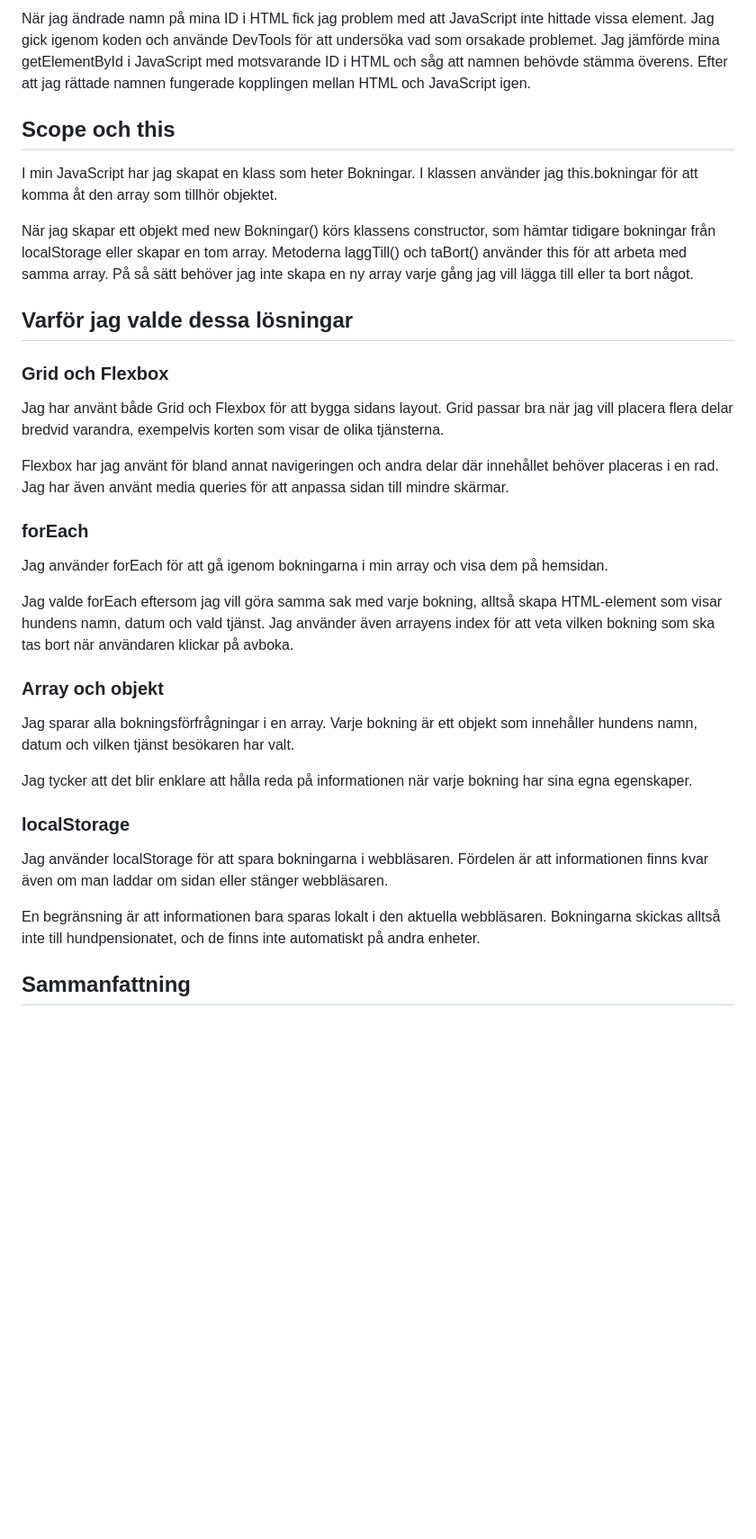
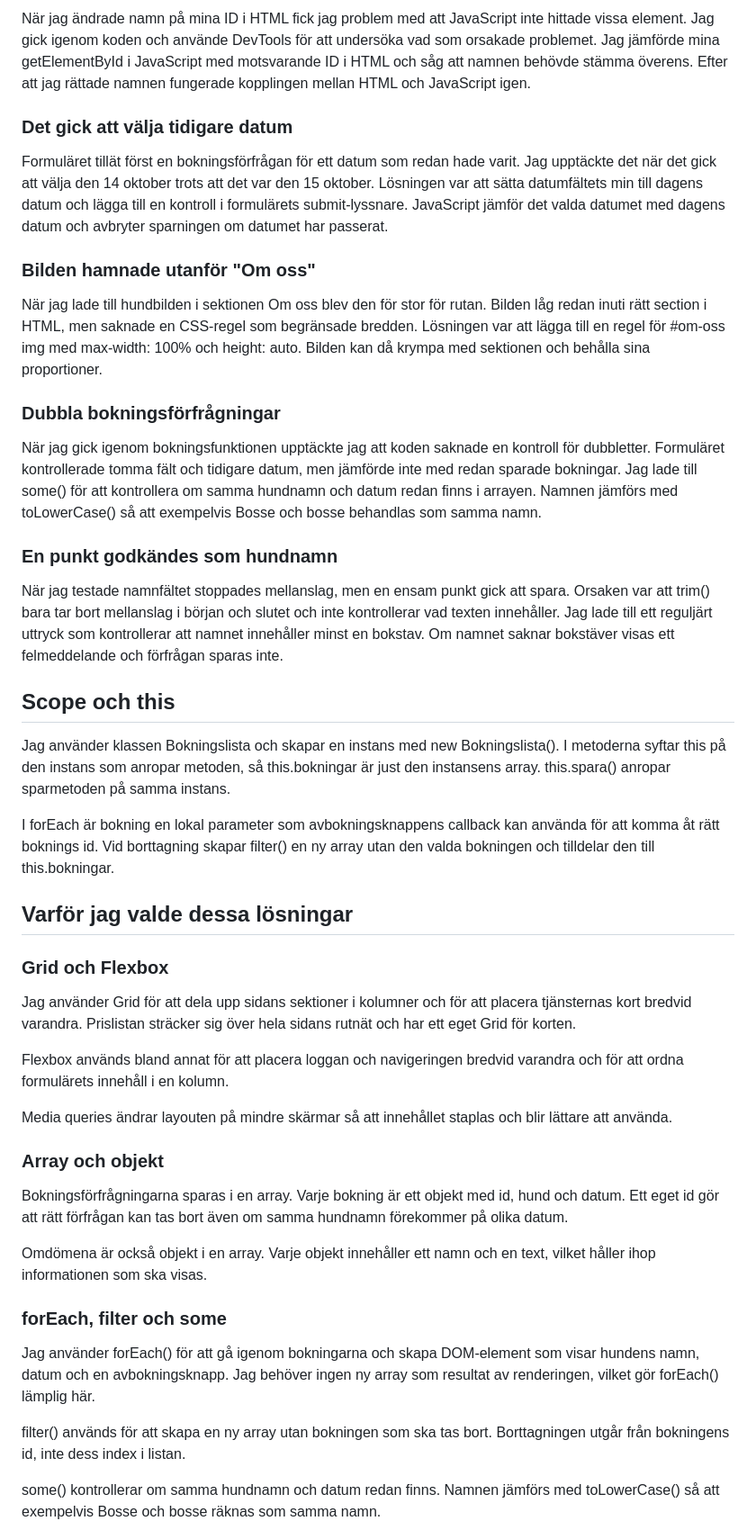
Before and after one commit to Bobbolino/Hundtassen, a Markdown page: README.md, the part around one of its changes. Shown at 90% size. Drawn GitHub-style; blank space fills up the shorter version.

```diff
--- a/README.md
+++ b/README.md
@@ -40,37 +51,49 @@ Jag har även lärt mig mer om localStorage och hur man kan spara information so
 
 När jag ändrade namn på mina ID i HTML fick jag problem med att JavaScript inte hittade vissa element. Jag gick igenom koden och använde DevTools för att undersöka vad som orsakade problemet. Jag jämförde mina getElementById i JavaScript med motsvarande ID i HTML och såg att namnen behövde stämma överens. Efter att jag rättade namnen fungerade kopplingen mellan HTML och JavaScript igen.
 
+### Det gick att välja tidigare datum
+
+Formuläret tillät först en bokningsförfrågan för ett datum som redan hade varit. Jag upptäckte det när det gick att välja den 14 oktober trots att det var den 15 oktober. Lösningen var att sätta datumfältets min till dagens datum och lägga till en kontroll i formulärets submit-lyssnare. JavaScript jämför det valda datumet med dagens datum och avbryter sparningen om datumet har passerat.
+
+### Bilden hamnade utanför "Om oss"
+
+När jag lade till hundbilden i sektionen Om oss blev den för stor för rutan. Bilden låg redan inuti rätt section i HTML, men saknade en CSS-regel som begränsade bredden. Lösningen var att lägga till en regel för #om-oss img med max-width: 100% och height: auto. Bilden kan då krympa med sektionen och behålla sina proportioner.
+
+### Dubbla bokningsförfrågningar
+
+När jag gick igenom bokningsfunktionen upptäckte jag att koden saknade en kontroll för dubbletter. Formuläret kontrollerade tomma fält och tidigare datum, men jämförde inte med redan sparade bokningar. Jag lade till some() för att kontrollera om samma hundnamn och datum redan finns i arrayen. Namnen jämförs med toLowerCase() så att exempelvis Bosse och bosse behandlas som samma namn.
+
+### En punkt godkändes som hundnamn
+
+När jag testade namnfältet stoppades mellanslag, men en ensam punkt gick att spara. Orsaken var att trim() bara tar bort mellanslag i början och slutet och inte kontrollerar vad texten innehåller. Jag lade till ett reguljärt uttryck som kontrollerar att namnet innehåller minst en bokstav. Om namnet saknar bokstäver visas ett felmeddelande och förfrågan sparas inte.
+
 ## Scope och this
 
-I min JavaScript har jag skapat en klass som heter Bokningar. I klassen använder jag this.bokningar för att komma åt den array som tillhör objektet.
+Jag använder klassen Bokningslista och skapar en instans med new Bokningslista(). I metoderna syftar this på den instans som anropar metoden, så this.bokningar är just den instansens array. this.spara() anropar sparmetoden på samma instans.
 
-När jag skapar ett objekt med new Bokningar() körs klassens constructor, som hämtar tidigare bokningar från localStorage eller skapar en tom array. Metoderna laggTill() och taBort() använder this för att arbeta med samma array. På så sätt behöver jag inte skapa en ny array varje gång jag vill lägga till eller ta bort något.
+I forEach är bokning en lokal parameter som avbokningsknappens callback kan använda för att komma åt rätt boknings id. Vid borttagning skapar filter() en ny array utan den valda bokningen och tilldelar den till this.bokningar.
 
 ## Varför jag valde dessa lösningar
 
 ### Grid och Flexbox
 
-Jag har använt både Grid och Flexbox för att bygga sidans layout. Grid passar bra när jag vill placera flera delar bredvid varandra, exempelvis korten som visar de olika tjänsterna.
+Jag använder Grid för att dela upp sidans sektioner i kolumner och för att placera tjänsternas kort bredvid varandra. Prislistan sträcker sig över hela sidans rutnät och har ett eget Grid för korten.
 
-Flexbox har jag använt för bland annat navigeringen och andra delar där innehållet behöver placeras i en rad. Jag har även använt media queries för att anpassa sidan till mindre skärmar.
+Flexbox används bland annat för att placera loggan och navigeringen bredvid varandra och för att ordna formulärets innehåll i en kolumn.
 
-### forEach
-
-Jag använder forEach för att gå igenom bokningarna i min array och visa dem på hemsidan.
-
-Jag valde forEach eftersom jag vill göra samma sak med varje bokning, alltså skapa HTML-element som visar hundens namn, datum och vald tjänst. Jag använder även arrayens index för att veta vilken bokning som ska tas bort när användaren klickar på avboka.
+Media queries ändrar layouten på mindre skärmar så att innehållet staplas och blir lättare att använda.
 
 ### Array och objekt
 
-Jag sparar alla bokningsförfrågningar i en array. Varje bokning är ett objekt som innehåller hundens namn, datum och vilken tjänst besökaren har valt.
+Bokningsförfrågningarna sparas i en array. Varje bokning är ett objekt med id, hund och datum. Ett eget id gör att rätt förfrågan kan tas bort även om samma hundnamn förekommer på olika datum.
 
-Jag tycker att det blir enklare att hålla reda på informationen när varje bokning har sina egna egenskaper.
+Omdömena är också objekt i en array. Varje objekt innehåller ett namn och en text, vilket håller ihop informationen som ska visas.
 
-### localStorage
+### forEach, filter och some
 
-Jag använder localStorage för att spara bokningarna i webbläsaren. Fördelen är att informationen finns kvar även om man laddar om sidan eller stänger webbläsaren.
+Jag använder forEach() för att gå igenom bokningarna och skapa DOM-element som visar hundens namn, datum och en avbokningsknapp. Jag behöver ingen ny array som resultat av renderingen, vilket gör forEach() lämplig här.
 
-En begränsning är att informationen bara sparas lokalt i den aktuella webbläsaren. Bokningarna skickas alltså inte till hundpensionatet, och de finns inte automatiskt på andra enheter.
+filter() används för att skapa en ny array utan bokningen som ska tas bort. Borttagningen utgår från bokningens id, inte dess index i listan.
 
-## Sammanfattning
+some() kontrollerar om samma hundnamn och datum redan finns. Namnen jämförs med toLowerCase() så att exempelvis Bosse och bosse räknas som samma namn.
 
```
Also changed, not shown: other parts of README.md (+82 -23 lines).
